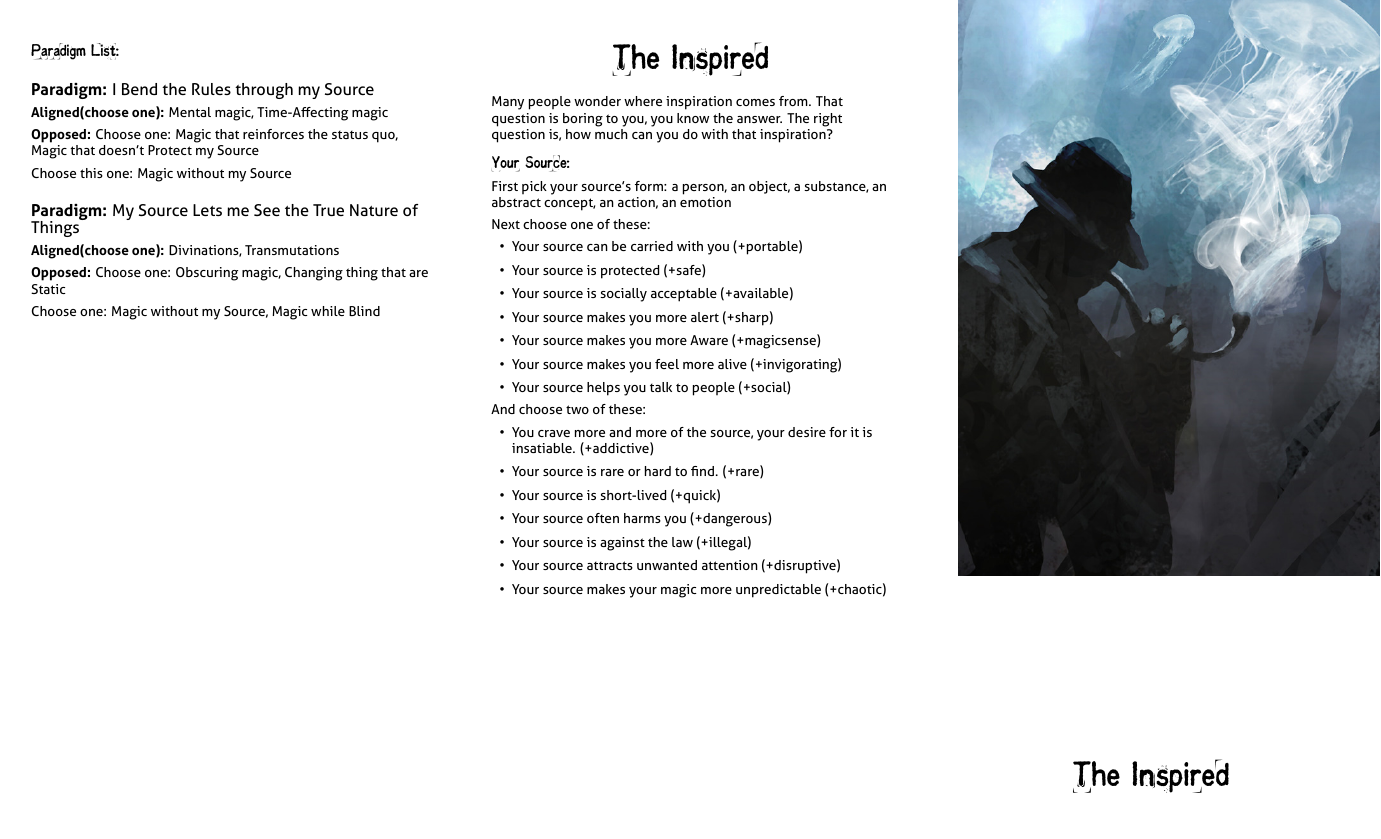
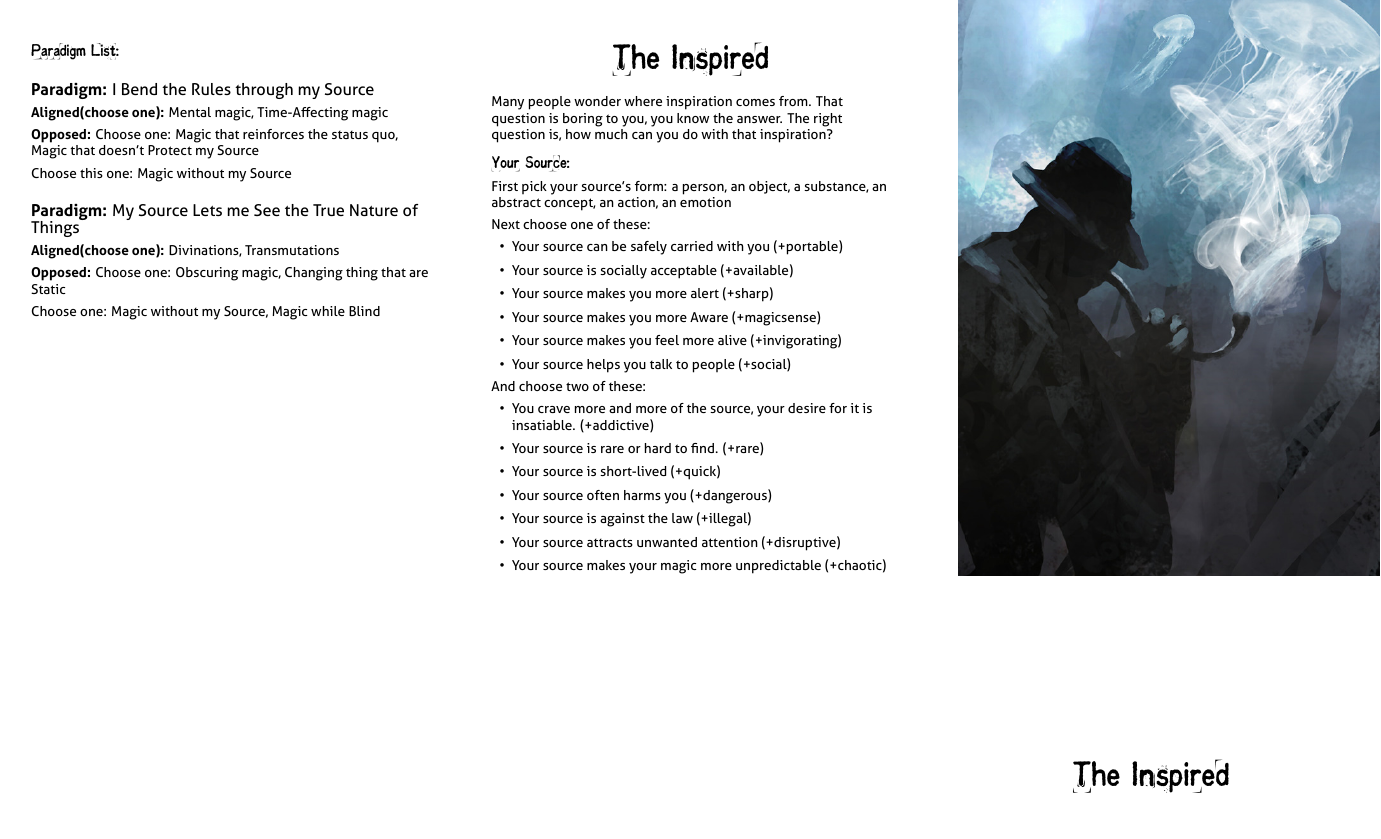
Before and after one commit to epw/consensus, a LaTeX document (inspired.tex): page 1 of 2. Compiled offline with XeLaTeX.

Commit message:
Update inspired.tex

```diff
--- a/inspired.tex
+++ b/inspired.tex
@@ -123,8 +123,7 @@ Will +0, Wits +1, Charm +0, Grace +2, Body +0
 
   Next choose one of these:
 \begin{itemize}
-\item Your source can be carried with you (+portable)
-\item Your source is protected (+safe)
+\item Your source can be safely carried with you (+portable)
 \item Your source is socially acceptable (+available)
 \item Your source makes you more alert (+sharp)
 \item Your source makes you more Aware (+magicsense)
```
